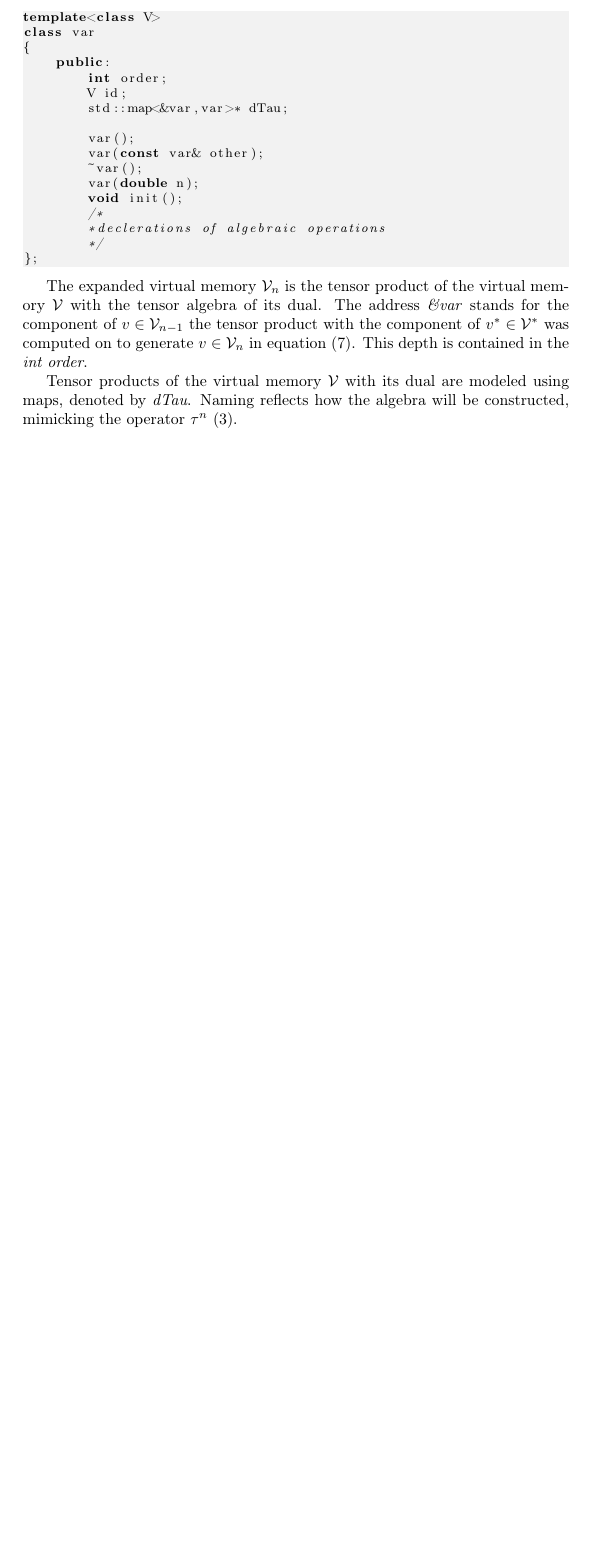
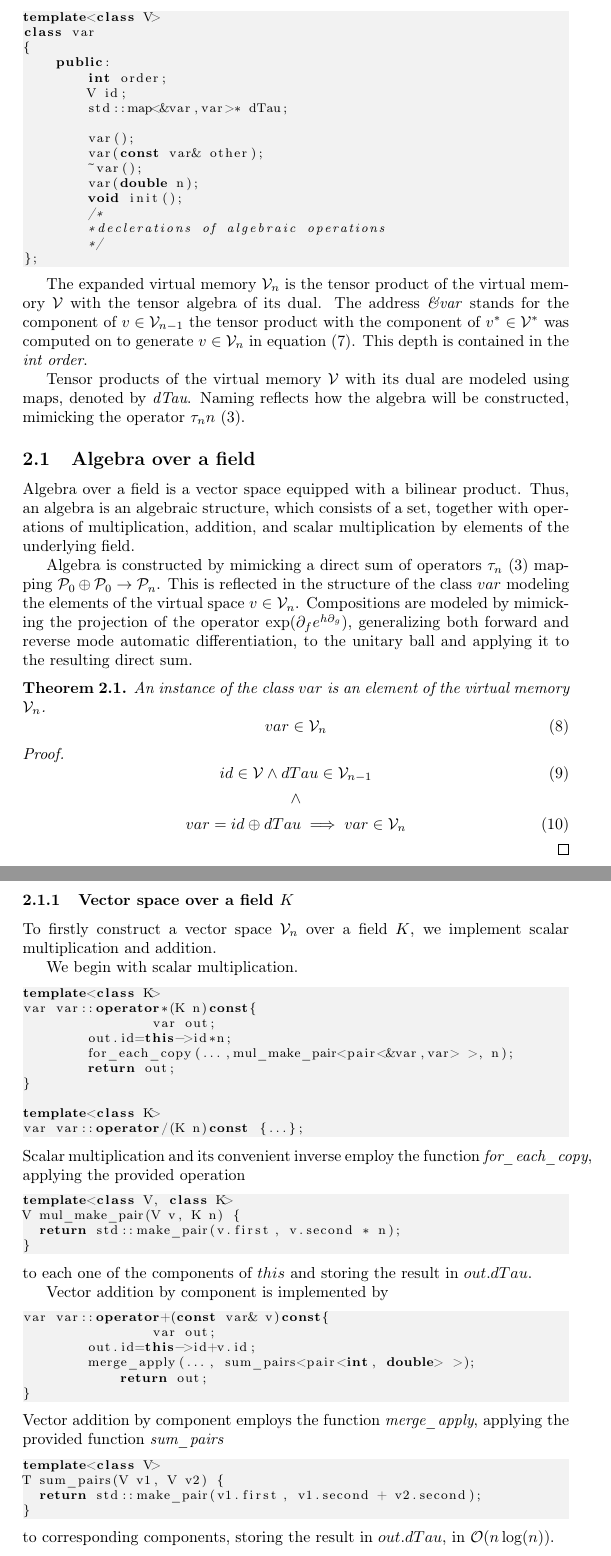
Before and after one commit to ZigaSajovic/dCpp, a LaTeX paper (paper/dC++.tex): part of page 2 of 2 before the commit and two parts of pages 2 and 3 of 5 after it, the two joined at a grey line, cut so that both start at the same text, the shorter picture padded with empty space. Compiled offline with pdfLaTeX.

Commit message:
Algebra over a field

```diff
--- a/paper/dC++.tex
+++ b/paper/dC++.tex
@@ -120,4 +120,76 @@ class var
 
 The expanded virtual memory $\VV_n$ is the tensor product of the virtual memory $\VV$ with the tensor algebra of its dual. The address \emph{\&var} stands for the component of $v\in\VV_{n-1}$ the tensor product with the component of $v^*\in\VV^*$ was computed on to generate $v\in\VV_n$ in equation \eqref{eq:V_n}. This depth is contained in the \emph{int order}.
 
-Tensor products of the virtual memory $\VV$ with its dual are modeled using maps, denoted by \emph{dTau}. Naming reflects how the algebra will be constructed, mimicking the operator $\sumd^n$ \eqref{eq:sumd}.
+Tensor products of the virtual memory $\VV$ with its dual are modeled using maps, denoted by \emph{dTau}. Naming reflects how the algebra will be constructed, mimicking the operator $\sumd_nn$ \eqref{eq:sumd}.
+
+\subsection{Algebra over a field}
+
+ Algebra over a field is a vector space equipped with a bilinear product. Thus, an algebra is an algebraic structure, which consists of a set, together with operations of multiplication, addition, and scalar multiplication by elements of the underlying field.
+
+ Algebra is constructed by mimicking a direct sum of operators $\sumd_n$ \eqref{eq:sumd} mapping $\dP_0\oplus\dP_0\to\dP_n$. This is reflected in the structure of the class $var$  modeling the elements of the virtual space $v\in\VV_n$. Compositions are modeled by mimicking the projection of the operator $\exp(\D_fe^{h\D_g})$, generalizing both forward and reverse mode automatic differentiation, to the unitary ball and applying it to the resulting direct sum.
+
+\begin{izrek}
+An instance of the class $var$ is an element of the virtual memory $\VV_n$.
+ \begin{equation}
+ var\in\VV_n
+ \end{equation}
+\end{izrek}
+\begin{proof}
+\begin{equation}
+ id\in \VV\land  dTau\in \VV_{n-1}
+ \end{equation}
+ $$\land$$
+ \begin{equation}
+ var=id\oplus dTau\implies var\in\VV_n
+ \end{equation}
+
+
+\end{proof}
+
+\subsubsection{Vector space over a field $K$}
+
+To firstly construct a vector space $\VV_n$ over a field $K$, we implement scalar multiplication and addition.
+
+We begin with scalar multiplication.
+
+\begin{lstlisting}
+template<class K>
+var var::operator*(K n)const{
+		var out;
+        out.id=this->id*n;
+        for_each_copy(...,mul_make_pair<pair<&var,var> >, n);
+        return out;
+}
+
+template<class K>
+var var::operator/(K n)const {...};
+\end{lstlisting}
+Scalar multiplication and its convenient inverse employ the function \emph{for\_each\_copy}, applying the provided operation
+\begin{lstlisting}
+template<class V, class K>
+V mul_make_pair(V v, K n) {
+  return std::make_pair(v.first, v.second * n);
+}
+\end{lstlisting}
+to each one of the components of $this$ and storing the result in $out.dTau$.
+
+Vector addition by component is implemented by
+\begin{lstlisting}
+var var::operator+(const var& v)const{
+		var out;
+        out.id=this->id+v.id;
+        merge_apply(..., sum_pairs<pair<int, double> >);
+            return out;
+}
+\end{lstlisting}
+Vector addition by component employs the function \emph{merge\_apply}, applying the provided function \emph{sum\_pairs}
+\begin{lstlisting}
+template<class V>
+T sum_pairs(V v1, V v2) {
+  return std::make_pair(v1.first, v1.second + v2.second);
+}
+\end{lstlisting}
+to corresponding components, storing the result in $out.dTau$, in $\mathcal{O}(n\log(n))$.
+
+\begin{izrek}
+Class $var$ models a vector space over a field $K$.
@@ -123,0 +201 @@ Tensor products of the virtual memory $\VV$ with its dual are modeled using maps
+\subsubsection{Algebra over a field $K$}
@@ -123,0 +212,5 @@ Tensor products of the virtual memory $\VV$ with its dual are modeled using maps
+        	for_each_copy(...,mul_make_pair<pair<&var,var> >,
+        		v.reduceOrder());
+        	for_each_copy(...,mul_make_pair<pair<&var,var> >,
+        		this->reduceOrder());
+        	merge_apply(..., sum_pairs<pair<&var,var> >);
@@ -123,0 +224 @@ Tensor products of the virtual memory $\VV$ with its dual are modeled using maps
+Class $var$ models an algebra over a field $K$.
@@ -123,0 +243 @@ Tensor products of the virtual memory $\VV$ with its dual are modeled using maps
+employing the function \emph{for\_each\_copy}, applying the provided operation
```
Also changed, not shown: paper/dC++.tex (81 more changed lines).
